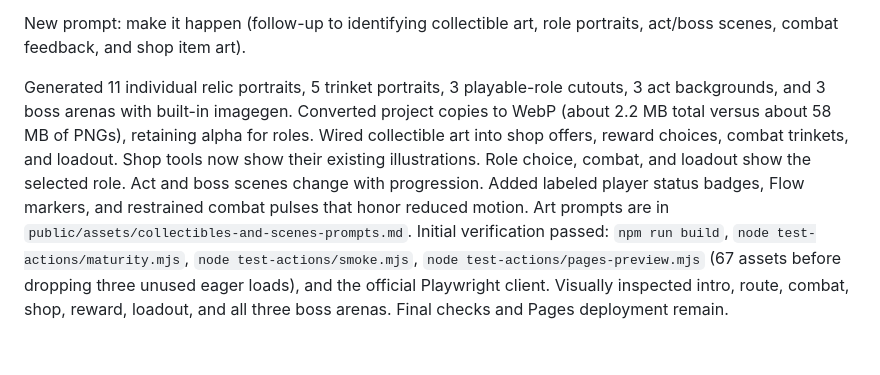
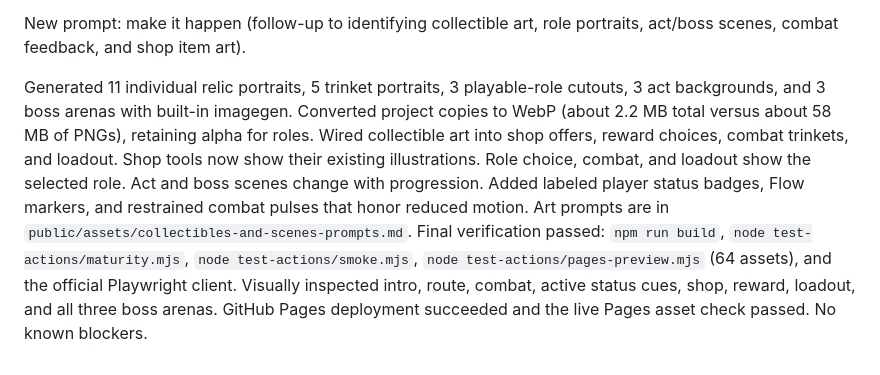
Before and after one commit to willtran87/project-mythical-man-month, a Markdown page: progress.md, the part around the change. Drawn GitHub-style.

Commit message:
Record art expansion verification

```diff
--- a/progress.md
+++ b/progress.md
@@ -46,4 +46,4 @@ Generated five event scenes and two ending illustrations with built-in imagegen,
 
 New prompt: make it happen (follow-up to identifying collectible art, role portraits, act/boss scenes, combat feedback, and shop item art).
 
-Generated 11 individual relic portraits, 5 trinket portraits, 3 playable-role cutouts, 3 act backgrounds, and 3 boss arenas with built-in imagegen. Converted project copies to WebP (about 2.2 MB total versus about 58 MB of PNGs), retaining alpha for roles. Wired collectible art into shop offers, reward choices, combat trinkets, and loadout. Shop tools now show their existing illustrations. Role choice, combat, and loadout show the selected role. Act and boss scenes change with progression. Added labeled player status badges, Flow markers, and restrained combat pulses that honor reduced motion. Art prompts are in `public/assets/collectibles-and-scenes-prompts.md`. Initial verification passed: `npm run build`, `node test-actions/maturity.mjs`, `node test-actions/smoke.mjs`, `node test-actions/pages-preview.mjs` (67 assets before dropping three unused eager loads), and the official Playwright client. Visually inspected intro, route, combat, shop, reward, loadout, and all three boss arenas. Final checks and Pages deployment remain.
+Generated 11 individual relic portraits, 5 trinket portraits, 3 playable-role cutouts, 3 act backgrounds, and 3 boss arenas with built-in imagegen. Converted project copies to WebP (about 2.2 MB total versus about 58 MB of PNGs), retaining alpha for roles. Wired collectible art into shop offers, reward choices, combat trinkets, and loadout. Shop tools now show their existing illustrations. Role choice, combat, and loadout show the selected role. Act and boss scenes change with progression. Added labeled player status badges, Flow markers, and restrained combat pulses that honor reduced motion. Art prompts are in `public/assets/collectibles-and-scenes-prompts.md`. Final verification passed: `npm run build`, `node test-actions/maturity.mjs`, `node test-actions/smoke.mjs`, `node test-actions/pages-preview.mjs` (64 assets), and the official Playwright client. Visually inspected intro, route, combat, active status cues, shop, reward, loadout, and all three boss arenas. GitHub Pages deployment succeeded and the live Pages asset check passed. No known blockers.
```
